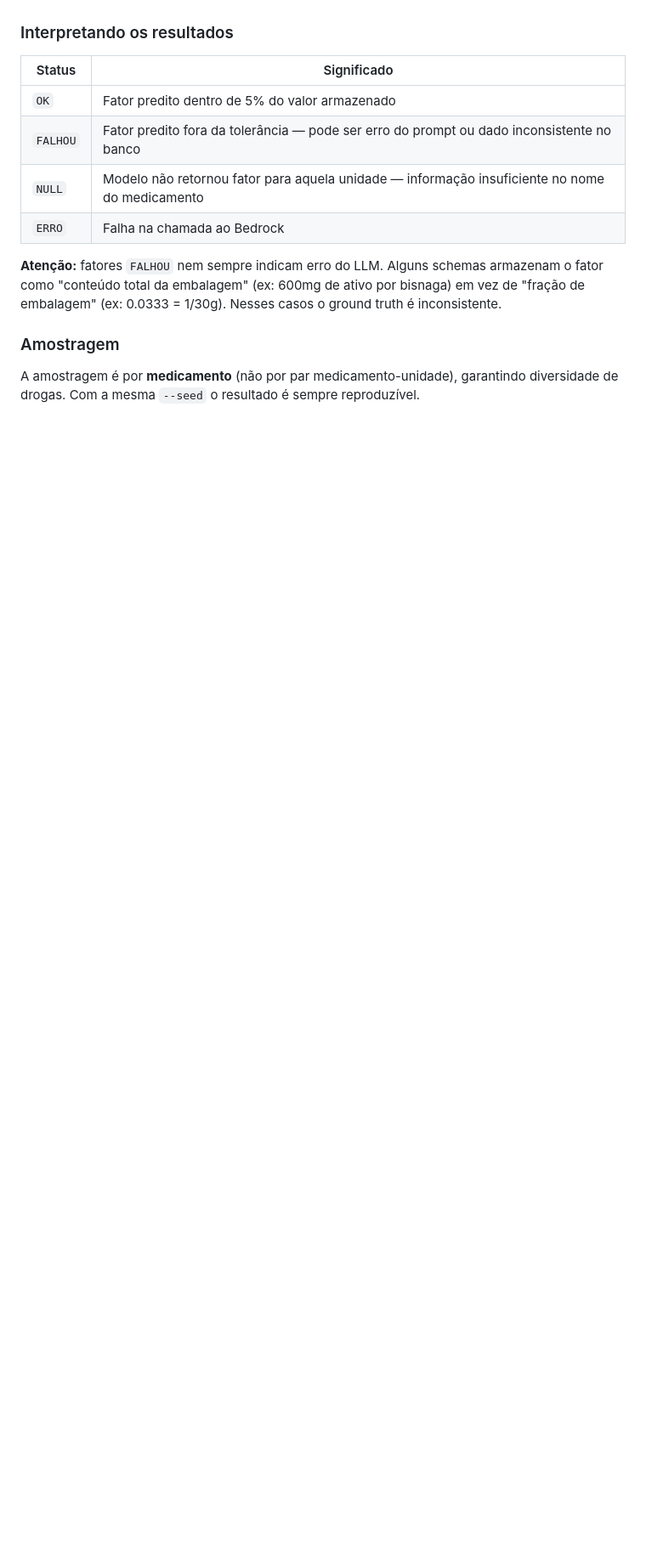
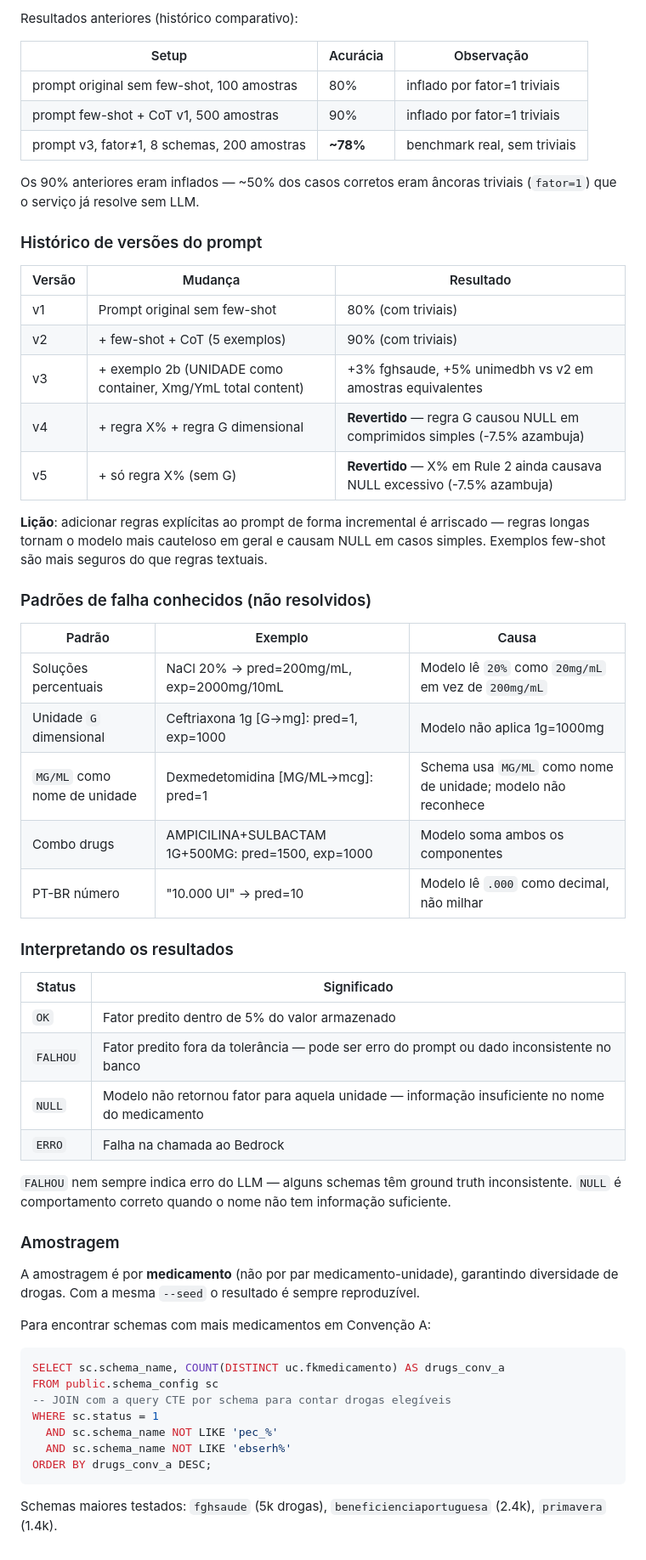
Before and after one commit to noharm-ai/backend, a Markdown page: scripts/CLAUDE.md, the part around one of its changes. Shown at 85% size. GitHub-like rendering; blank space fills up the shorter version.

````diff
--- a/scripts/CLAUDE.md
+++ b/scripts/CLAUDE.md
@@ -88,3 +111,34 @@ Preços: perfil global sa-east-1 (São Paulo). GPT-OSS 120B teve 8% de erros de
+Resultados anteriores (histórico comparativo):
+
+| Setup | Acurácia | Observação |
+|---|---|---|
+| prompt original sem few-shot, 100 amostras | 80% | inflado por fator=1 triviais |
+| prompt few-shot + CoT v1, 500 amostras | 90% | inflado por fator=1 triviais |
+| prompt v3, fator≠1, 8 schemas, 200 amostras | **~78%** | benchmark real, sem triviais |
+
+Os 90% anteriores eram inflados — ~50% dos casos corretos eram âncoras triviais (`fator=1`) que o serviço já resolve sem LLM.
+
+### Histórico de versões do prompt
+
+| Versão | Mudança | Resultado |
+|---|---|---|
+| v1 | Prompt original sem few-shot | 80% (com triviais) |
+| v2 | + few-shot + CoT (5 exemplos) | 90% (com triviais) |
+| v3 | + exemplo 2b (UNIDADE como container, Xmg/YmL total content) | +3% fghsaude, +5% unimedbh vs v2 em amostras equivalentes |
+| v4 | + regra X% + regra G dimensional | **Revertido** — regra G causou NULL em comprimidos simples (-7.5% azambuja) |
+| v5 | + só regra X% (sem G) | **Revertido** — X% em Rule 2 ainda causava NULL excessivo (-7.5% azambuja) |
+
+**Lição**: adicionar regras explícitas ao prompt de forma incremental é arriscado — regras longas tornam o modelo mais cauteloso em geral e causam NULL em casos simples. Exemplos few-shot são mais seguros do que regras textuais.
+
+### Padrões de falha conhecidos (não resolvidos)
+
+| Padrão | Exemplo | Causa |
+|---|---|---|
+| Soluções percentuais | NaCl 20% → pred=200mg/mL, exp=2000mg/10mL | Modelo lê `20%` como `20mg/mL` em vez de `200mg/mL` |
+| Unidade `G` dimensional | Ceftriaxona 1g [G→mg]: pred=1, exp=1000 | Modelo não aplica 1g=1000mg |
+| `MG/ML` como nome de unidade | Dexmedetomidina [MG/ML→mcg]: pred=1 | Schema usa `MG/ML` como nome de unidade; modelo não reconhece |
+| Combo drugs | AMPICILINA+SULBACTAM 1G+500MG: pred=1500, exp=1000 | Modelo soma ambos os componentes |
+| PT-BR número | "10.000 UI" → pred=10 | Modelo lê `.000` como decimal, não milhar |
 
 ### Interpretando os resultados
 
@@ -95,8 +149,20 @@ Preços: perfil global sa-east-1 (São Paulo). GPT-OSS 120B teve 8% de erros de
 | `NULL` | Modelo não retornou fator para aquela unidade — informação insuficiente no nome do medicamento |
 | `ERRO` | Falha na chamada ao Bedrock |
 
-**Atenção:** fatores `FALHOU` nem sempre indicam erro do LLM. Alguns schemas armazenam o fator como "conteúdo total da embalagem" (ex: 600mg de ativo por bisnaga) em vez de "fração de embalagem" (ex: 0.0333 = 1/30g). Nesses casos o ground truth é inconsistente.
+`FALHOU` nem sempre indica erro do LLM — alguns schemas têm ground truth inconsistente. `NULL` é comportamento correto quando o nome não tem informação suficiente.
 
 ### Amostragem
 
 A amostragem é por **medicamento** (não por par medicamento-unidade), garantindo diversidade de drogas. Com a mesma `--seed` o resultado é sempre reproduzível.
+
+Para encontrar schemas com mais medicamentos em Convenção A:
+```sql
+SELECT sc.schema_name, COUNT(DISTINCT uc.fkmedicamento) AS drugs_conv_a
+FROM public.schema_config sc
+-- JOIN com a query CTE por schema para contar drogas elegíveis
+WHERE sc.status = 1
+  AND sc.schema_name NOT LIKE 'pec_%'
+  AND sc.schema_name NOT LIKE 'ebserh%'
+ORDER BY drugs_conv_a DESC;
+```
+Schemas maiores testados: `fghsaude` (5k drogas), `beneficienciaportuguesa` (2.4k), `primavera` (1.4k).
````
Also changed, not shown: other parts of scripts/CLAUDE.md (+52 -29 lines).
